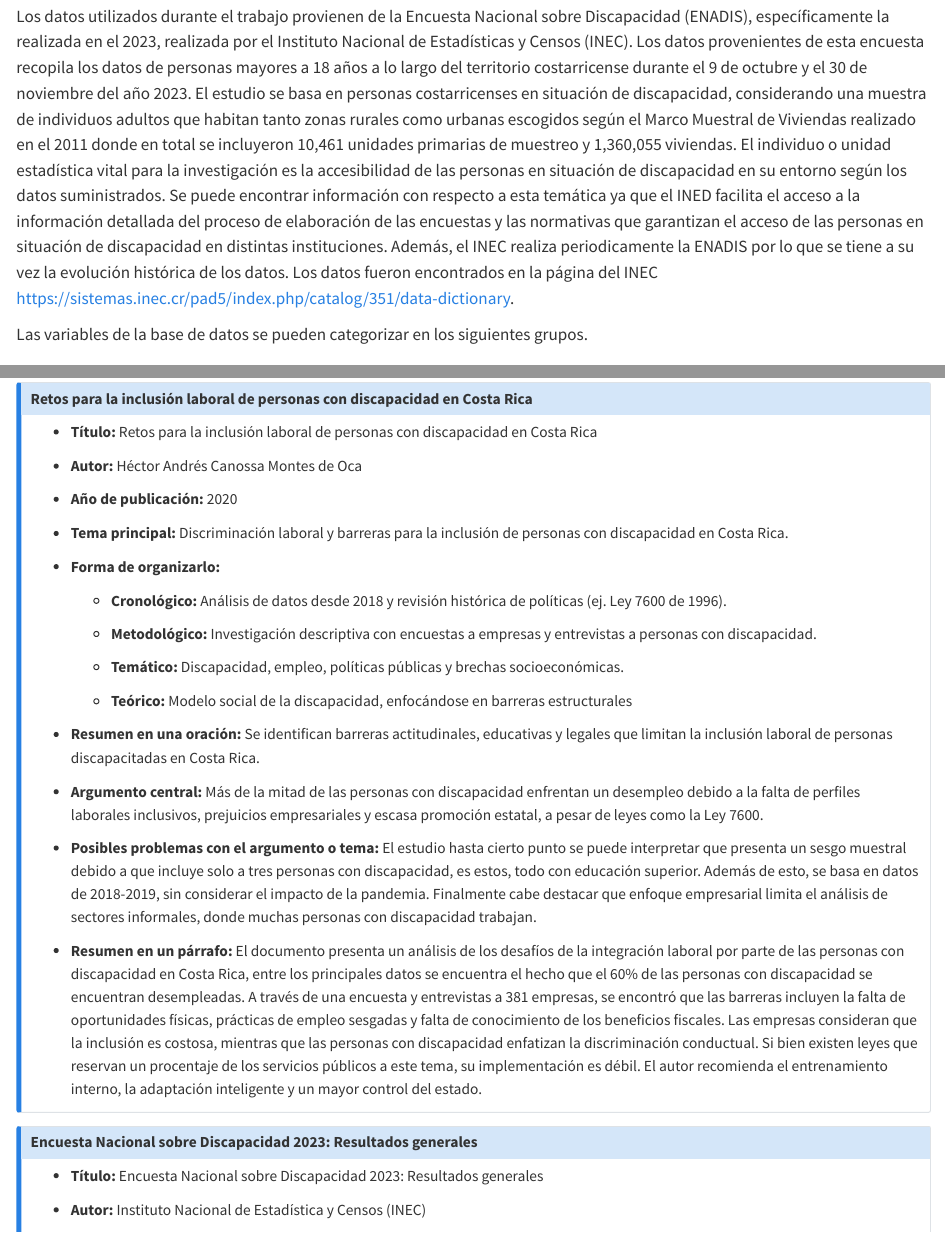
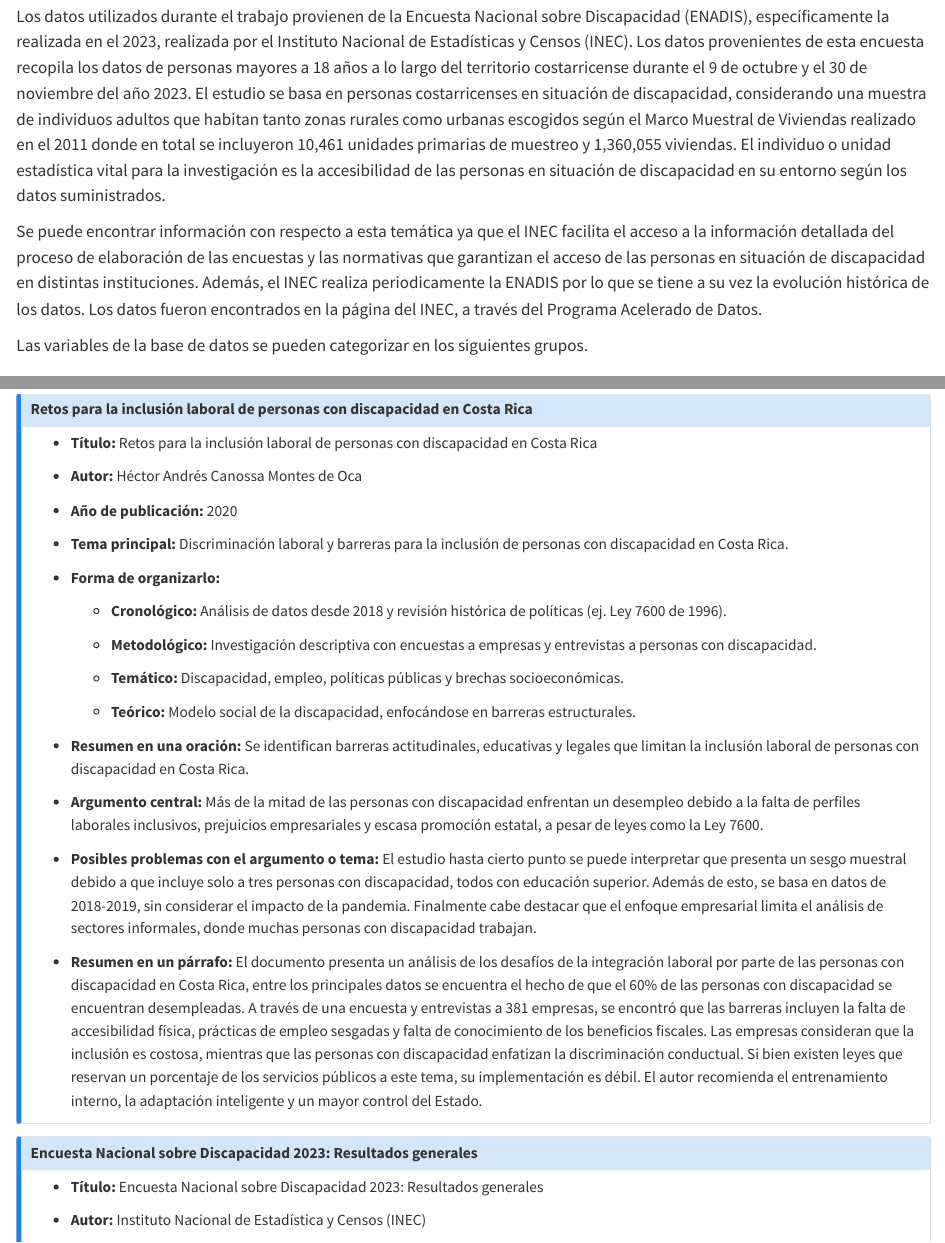
Before and after one commit to Diego-Vega-Viquez/Bitacoras-CA0303, a Quarto document (bitacoras/bitacora-1.qmd): the page in a window 1100 px wide, from 3310 px down, and a second part further down, joined at a grey line. Rendered offline with R 4.5, knitr and Pandoc in place of Quarto, with nearby package versions.

Commit message:
fix: corregir errores ortográficos y de redacción

```diff
--- a/bitacoras/bitacora-1.qmd
+++ b/bitacoras/bitacora-1.qmd
@@ -95,7 +95,9 @@ Los potenciales problemas con los que cuenta esta idea son:
 
 ### Argumentación a través de datos
 
-Los datos utilizados durante el trabajo provienen de la Encuesta Nacional sobre Discapacidad (ENADIS), específicamente la realizada en el 2023, realizada por el Instituto Nacional de Estadísticas y Censos (INEC). Los datos provenientes de esta encuesta recopila los datos de personas mayores a 18 años a lo largo del territorio costarricense durante el 9 de octubre y el 30 de noviembre del año 2023. El estudio se basa en personas costarricenses en situación de discapacidad, considerando una muestra de individuos adultos que habitan tanto zonas rurales como urbanas escogidos según el Marco Muestral de Viviendas realizado en el 2011 donde en total se incluyeron 10,461 unidades primarias de muestreo y 1,360,055 viviendas. El individuo o unidad estadística vital para la investigación es la accesibilidad de las personas en situación de discapacidad en su entorno según los datos suministrados. Se puede encontrar información con respecto a esta temática ya que el INED facilita el acceso a la información detallada del proceso de elaboración de las encuestas y las normativas que garantizan el acceso de las personas en situación de discapacidad en distintas instituciones. Además, el INEC realiza periodicamente la ENADIS por lo que se tiene a su vez la evolución histórica de los datos. Los datos fueron encontrados en la página del INEC <https://sistemas.inec.cr/pad5/index.php/catalog/351/data-dictionary>.
+Los datos utilizados durante el trabajo provienen de la Encuesta Nacional sobre Discapacidad (ENADIS), específicamente la realizada en el 2023, realizada por el Instituto Nacional de Estadísticas y Censos (INEC). Los datos provenientes de esta encuesta recopila los datos de personas mayores a 18 años a lo largo del territorio costarricense durante el 9 de octubre y el 30 de noviembre del año 2023. El estudio se basa en personas costarricenses en situación de discapacidad, considerando una muestra de individuos adultos que habitan tanto zonas rurales como urbanas escogidos según el Marco Muestral de Viviendas realizado en el 2011 donde en total se incluyeron 10,461 unidades primarias de muestreo y 1,360,055 viviendas. El individuo o unidad estadística vital para la investigación es la accesibilidad de las personas en situación de discapacidad en su entorno según los datos suministrados.
+
+Se puede encontrar información con respecto a esta temática ya que el INEC facilita el acceso a la información detallada del proceso de elaboración de las encuestas y las normativas que garantizan el acceso de las personas en situación de discapacidad en distintas instituciones. Además, el INEC realiza periodicamente la ENADIS por lo que se tiene a su vez la evolución histórica de los datos. Los datos fueron encontrados en la página del INEC, a través del Programa Acelerado de Datos.
 
 Las variables de la base de datos se pueden categorizar en los siguientes grupos.
 
@@ -891,15 +893,15 @@ Combinaciones de palabras clave:
 
     - **Temático:** Discapacidad, empleo, políticas públicas y brechas socioeconómicas.
 
-    - **Teórico:** Modelo social de la discapacidad, enfocándose en barreras estructurales
+    - **Teórico:** Modelo social de la discapacidad, enfocándose en barreras estructurales.
 
-- **Resumen en una oración:** Se identifican barreras actitudinales, educativas y legales que limitan la inclusión laboral de personas discapacitadas en Costa Rica.
+- **Resumen en una oración:** Se identifican barreras actitudinales, educativas y legales que limitan la inclusión laboral de personas con discapacidad en Costa Rica.
 
 - **Argumento central:** Más de la mitad de las personas con discapacidad enfrentan un desempleo debido a la falta de perfiles laborales inclusivos, prejuicios empresariales y escasa promoción estatal, a pesar de leyes como la Ley 7600.
 
-- **Posibles problemas con el argumento o tema:** El estudio hasta cierto punto se puede interpretar que presenta un sesgo muestral debido a que incluye solo a tres personas con discapacidad, es estos, todo con educación superior. Además de esto, se basa en datos de 2018-2019, sin considerar el impacto de la pandemia. Finalmente cabe destacar que enfoque empresarial limita el análisis de sectores informales, donde muchas personas con discapacidad trabajan.
+- **Posibles problemas con el argumento o tema:** El estudio hasta cierto punto se puede interpretar que presenta un sesgo muestral debido a que incluye solo a tres personas con discapacidad, todos con educación superior. Además de esto, se basa en datos de 2018-2019, sin considerar el impacto de la pandemia. Finalmente cabe destacar que el enfoque empresarial limita el análisis de sectores informales, donde muchas personas con discapacidad trabajan.
 
-- **Resumen en un párrafo:** El documento presenta un análisis de los desafíos de la integración laboral por parte de las personas con discapacidad en Costa Rica, entre los principales datos se encuentra el hecho que el 60% de las personas con discapacidad se encuentran desempleadas. A través de una encuesta y entrevistas a 381 empresas, se encontró que las barreras incluyen la falta de oportunidades físicas, prácticas de empleo sesgadas y falta de conocimiento de los beneficios fiscales. Las empresas consideran que la inclusión es costosa, mientras que las personas con discapacidad enfatizan la discriminación conductual. Si bien existen leyes que reservan un procentaje de los servicios públicos a este tema, su implementación es débil. El autor recomienda el entrenamiento interno, la adaptación inteligente y un mayor control del estado.
+- **Resumen en un párrafo:** El documento presenta un análisis de los desafíos de la integración laboral por parte de las personas con discapacidad en Costa Rica, entre los principales datos se encuentra el hecho de que el 60% de las personas con discapacidad se encuentran desempleadas. A través de una encuesta y entrevistas a 381 empresas, se encontró que las barreras incluyen la falta de accesibilidad física, prácticas de empleo sesgadas y falta de conocimiento de los beneficios fiscales. Las empresas consideran que la inclusión es costosa, mientras que las personas con discapacidad enfatizan la discriminación conductual. Si bien existen leyes que reservan un porcentaje de los servicios públicos a este tema, su implementación es débil. El autor recomienda el entrenamiento interno, la adaptación inteligente y un mayor control del Estado.
 
 :::
 
```
Also changed, not shown: bitacoras/bitacora-1.qmd (6 more changed lines).
